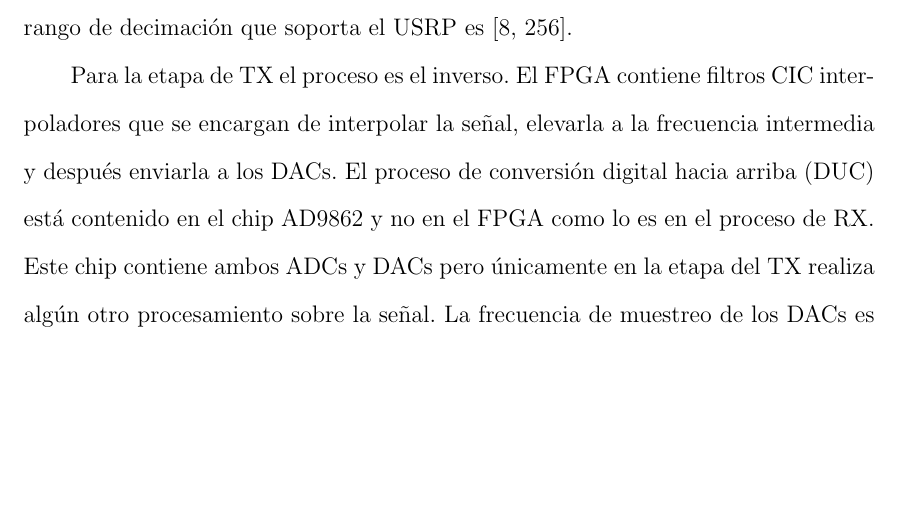
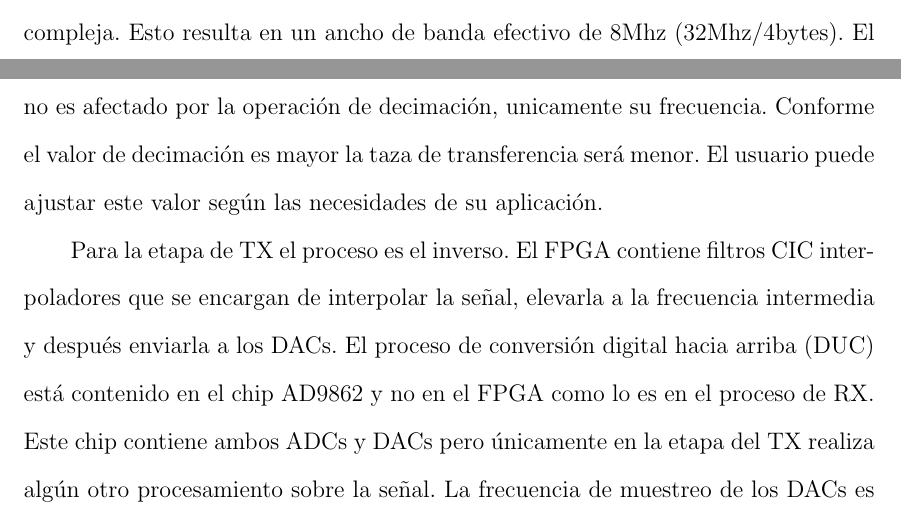
Before and after one commit to angrychuy/MasterThesis, a LaTeX thesis (main.tex, which reads chapters/chapter3.tex): part of page 41 of 134 before the commit and two parts of pages 40 and 41 of 134 after it, the two joined at a grey line, cut at the place of the change, the shorter picture padded with empty space. Compiled offline with pdfLaTeX.

Commit message:
Se anexo una breve explicación sobre la manera en como afecta el valor de decimacion del usrp en la señal.

```diff
--- a/chapters/chapter3.tex
+++ b/chapters/chapter3.tex
@@ -239,7 +239,9 @@ La combinaci\'on del filtro CIC y HB dan un factor de decimaci\'on m\'inimo de
 8. El ADC tiene una taza de muestreo de 64Ms/S, por lo tanto, el ancho de banda
 total ser\'a de 32Mhz. Los datos enviados son de 16 bits para I y Q, \'osea, 4
 bytes por muestra compleja. Esto resulta en un ancho de banda efectivo de 8Mhz
-(32Mhz/4bytes). El rango de decimaci\'on que soporta el USRP es [8, 256].
+(32Mhz/4bytes). El rango de decimaci\'on que soporta el USRP es [8, 256]. El ancho de banda de la se\~nal no es afectado por la
+operaci\'on de decimaci\'on, unicamente su frecuencia. Conforme el valor de decimaci\'on es mayor la taza de transferencia ser\'a
+menor. El usuario puede ajustar este valor seg\'un las necesidades de su aplicaci\'on.
 
 Para la etapa de TX el proceso es el inverso. El FPGA contiene filtros CIC interpoladores que se
 encargan de interpolar la se\~nal, elevarla a la frecuencia intermedia y despu\'es
```
